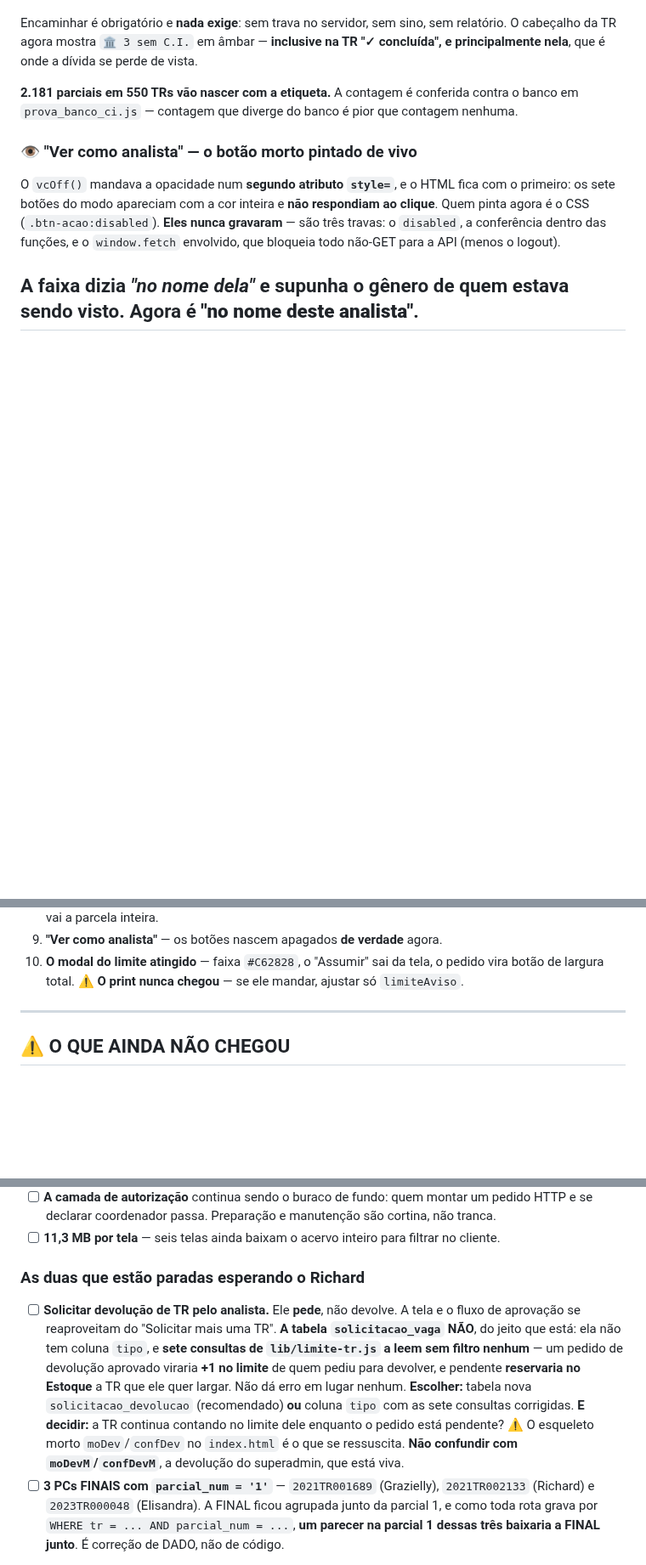
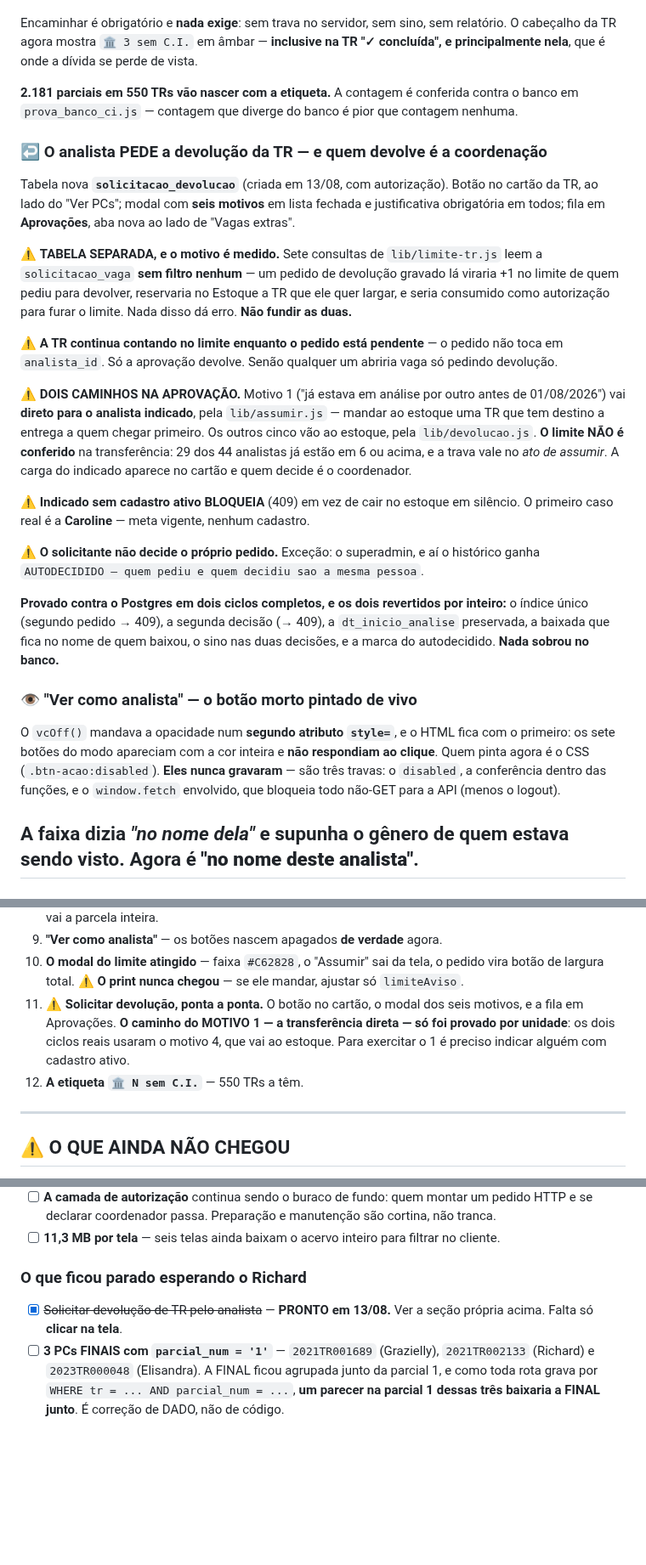
Before and after one commit to richardmottac-star/sigpc-gt, a Markdown page: SESSAO.md, 3 parts joined by grey strips. Shown at 85% size. Rendered like a GitHub page; blank space fills up the shorter version.

Commit message:
docs: o pedido de devolucao no estado do dia — e a armadilha da tela
Armadilha 20: o analista PEDE, nao devolve. O modal moDev e o confDev eram
codigo morto — chamavam uma rota que nunca existiu — e foram ressuscitados.

⚠️ No motivo 1 a TR vai DIRETO para o indicado, NAO para o estoque, e o cartao
diz isso na cara: e o ponto em que a tela poderia enganar. A carga do indicado
aparece e o limite NAO barra — quem decide e o coordenador.

⚠️ Quem nao decide nao ve botao. O solicitante nao decide o proprio pedido
(excecao: o superadmin, e ai o registro marca).

⚠️ Sem aprovar em lote, de proposito.

E a pendencia do codigo morto saiu da lista: nao e mais codigo morto.

Co-Authored-By: Claude Opus 5 <noreply@anthropic.com>

```diff
--- a/SESSAO.md
+++ b/SESSAO.md
@@ -143,6 +143,37 @@ principalmente nela**, que é onde a dívida se perde de vista.
 **2.181 parciais em 550 TRs vão nascer com a etiqueta.** A contagem é conferida contra o banco
 em `prova_banco_ci.js` — contagem que diverge do banco é pior que contagem nenhuma.
 
+### ↩ O analista PEDE a devolução da TR — e quem devolve é a coordenação
+Tabela nova **`solicitacao_devolucao`** (criada em 13/08, com autorização). Botão no cartão da
+TR, ao lado do "Ver PCs"; modal com **seis motivos** em lista fechada e justificativa
+obrigatória em todos; fila em **Aprovações**, aba nova ao lado de "Vagas extras".
+
+⚠️ **TABELA SEPARADA, e o motivo é medido.** Sete consultas de `lib/limite-tr.js` leem a
+`solicitacao_vaga` **sem filtro nenhum** — um pedido de devolução gravado lá viraria +1 no
+limite de quem pediu para devolver, reservaria no Estoque a TR que ele quer largar, e seria
+consumido como autorização para furar o limite. Nada disso dá erro. **Não fundir as duas.**
+
+⚠️ **A TR continua contando no limite enquanto o pedido está pendente** — o pedido não toca em
+`analista_id`. Só a aprovação devolve. Senão qualquer um abriria vaga só pedindo devolução.
+
+⚠️ **DOIS CAMINHOS NA APROVAÇÃO.** Motivo 1 ("já estava em análise por outro antes de
+01/08/2026") vai **direto para o analista indicado**, pela `lib/assumir.js` — mandar ao
+estoque uma TR que tem destino a entrega a quem chegar primeiro. Os outros cinco vão ao
+estoque, pela `lib/devolucao.js`. **O limite NÃO é conferido** na transferência: 29 dos 44
+analistas já estão em 6 ou acima, e a trava vale no *ato de assumir*. A carga do indicado
+aparece no cartão e quem decide é o coordenador.
+
+⚠️ **Indicado sem cadastro ativo BLOQUEIA** (409) em vez de cair no estoque em silêncio. O
+primeiro caso real é a **Caroline** — meta vigente, nenhum cadastro.
+
+⚠️ **O solicitante não decide o próprio pedido.** Exceção: o superadmin, e aí o histórico
+ganha `AUTODECIDIDO — quem pediu e quem decidiu sao a mesma pessoa`.
+
+**Provado contra o Postgres em dois ciclos completos, e os dois revertidos por inteiro:**
+o índice único (segundo pedido → 409), a segunda decisão (→ 409), a `dt_inicio_analise`
+preservada, a baixada que fica no nome de quem baixou, o sino nas duas decisões, e a marca do
+autodecidido. **Nada sobrou no banco.**
+
 ### 👁 "Ver como analista" — o botão morto pintado de vivo
 O `vcOff()` mandava a opacidade num **segundo atributo `style=`**, e o HTML fica com o
 primeiro: os sete botões do modo apareciam com a cor inteira e **não respondiam ao clique**.
@@ -265,6 +296,11 @@ indicador de online (fechar pelo botão, clicando fora e com Esc).
 9. **"Ver como analista"** — os botões nascem apagados **de verdade** agora.
 10. **O modal do limite atingido** — faixa `#C62828`, o "Assumir" sai da tela, o pedido vira
     botão de largura total. ⚠️ **O print nunca chegou** — se ele mandar, ajustar só `limiteAviso`.
+11. **⚠️ Solicitar devolução, ponta a ponta.** O botão no cartão, o modal dos seis motivos, e
+    a fila em Aprovações. **O caminho do MOTIVO 1 — a transferência direta — só foi provado
+    por unidade**: os dois ciclos reais usaram o motivo 4, que vai ao estoque. Para exercitar
+    o 1 é preciso indicar alguém com cadastro ativo.
+12. **A etiqueta `🏛 N sem C.I.`** — 550 TRs a têm.
 
 ---
 
@@ -289,19 +325,10 @@ SÓ o documento** () — a busca e o card não mudam.
       HTTP e se declarar coordenador passa. Preparação e manutenção são cortina, não tranca.
 - [ ] **11,3 MB por tela** — seis telas ainda baixam o acervo inteiro para filtrar no cliente.
 
-### As duas que estão paradas esperando o Richard
+### O que ficou parado esperando o Richard
 
-- [ ] **Solicitar devolução de TR pelo analista.** Ele **pede**, não devolve. A tela e o fluxo
-      de aprovação se reaproveitam do "Solicitar mais uma TR". **A tabela `solicitacao_vaga`
-      NÃO**, do jeito que está: ela não tem coluna `tipo`, e **sete consultas de
-      `lib/limite-tr.js` a leem sem filtro nenhum** — um pedido de devolução aprovado viraria
-      **+1 no limite** de quem pediu para devolver, e pendente **reservaria no Estoque** a TR
-      que ele quer largar. Não dá erro em lugar nenhum.
-      **Escolher:** tabela nova `solicitacao_devolucao` (recomendado) **ou** coluna `tipo` com
-      as sete consultas corrigidas. **E decidir:** a TR continua contando no limite dele
-      enquanto o pedido está pendente?
-      ⚠️ O esqueleto morto `moDev`/`confDev` no `index.html` é o que se ressuscita. **Não
-      confundir com `moDevM`/`confDevM`**, a devolução do superadmin, que está viva.
+- [x] ~~Solicitar devolução de TR pelo analista~~ — **PRONTO em 13/08.** Ver a seção própria
+      acima. Falta só **clicar na tela**.
 - [ ] **3 PCs FINAIS com `parcial_num = '1'`** — `2021TR001689` (Grazielly), `2021TR002133`
       (Richard) e `2023TR000048` (Elisandra). A FINAL ficou agrupada junto da parcial 1, e
       como toda rota grava por `WHERE tr = ... AND parcial_num = ...`, **um parecer na parcial
```
Also changed, not shown: CLAUDE.md (+25 -1 lines).
